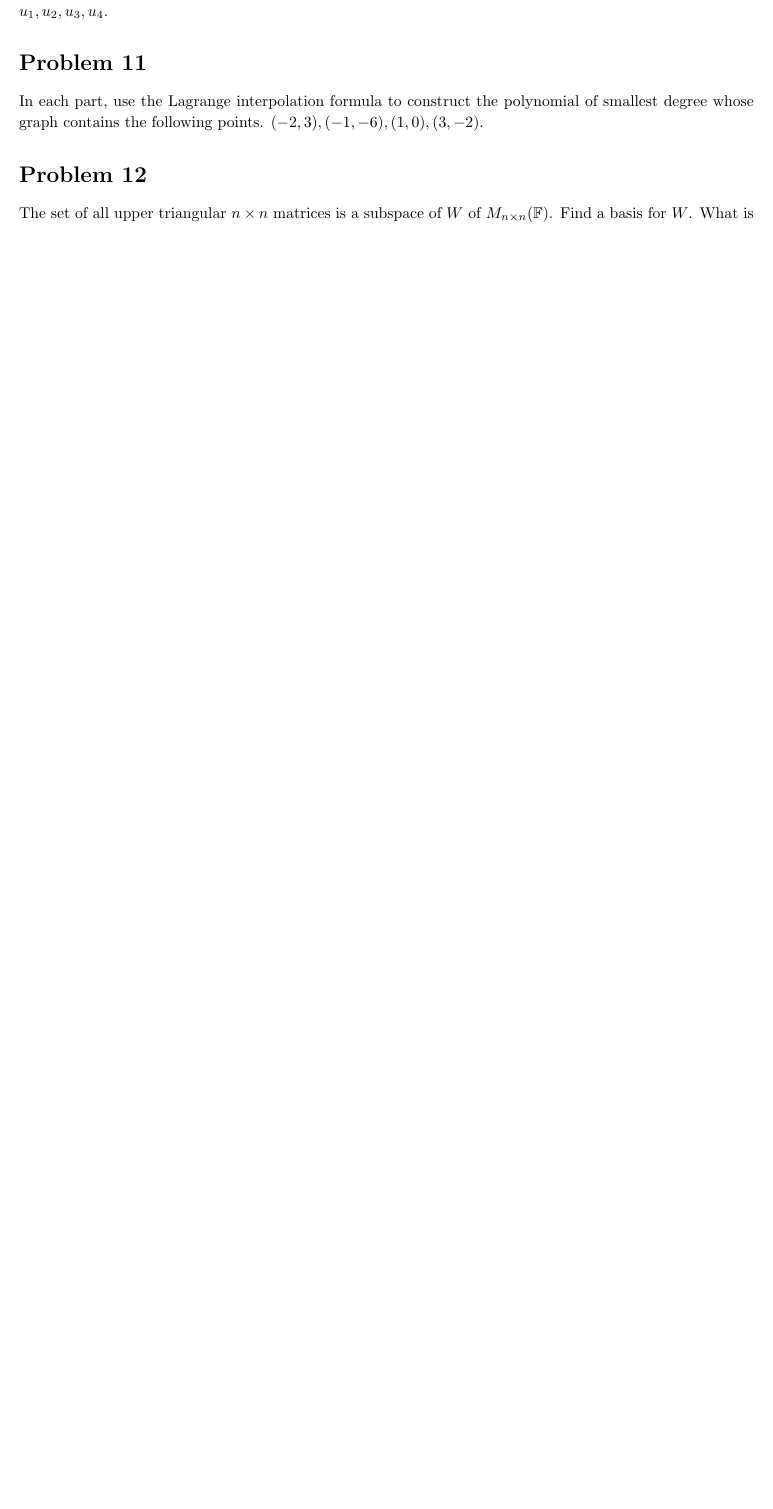
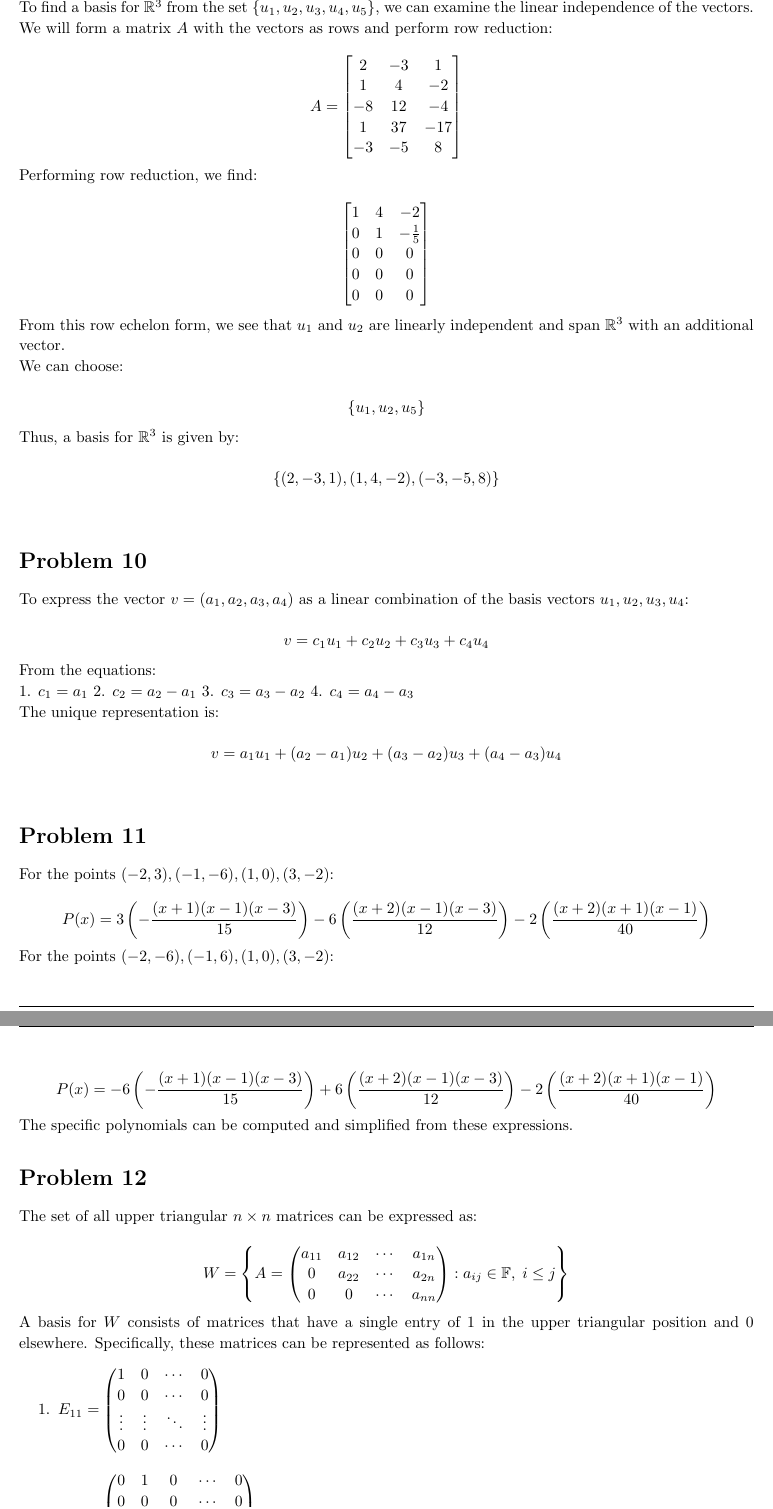
Before and after one commit to ouslan/MATE-5150, a LaTeX problem sheet (homeworks/homework-02/homework-02.tex): part of page 4 of 4 before the commit and two parts of pages 5 and 6 of 6 after it, the two joined at a grey line, cut at the place of the change, the shorter picture padded with empty space. Compiled offline with pdfLaTeX.

Commit message:
finished prombel set 2 tmp

```diff
--- a/homeworks/homework-02/homework-02.tex
+++ b/homeworks/homework-02/homework-02.tex
@@ -378,2 +479,41 @@
 % Homework sec 1.6, prob 7
 \begin{homeworkProblem}
+	To find a basis for \(\mathbb{R}^3\) from the set \(\{ u_1, u_2, u_3, u_4, u_5 \}\), we can examine the linear independence of the vectors.
+
+	We will form a matrix \(A\) with the vectors as rows and perform row reduction:
+
+	\[
+		A = \begin{bmatrix}
+			2  & -3 & 1   \\
+			1  & 4  & -2  \\
+			-8 & 12 & -4  \\
+			1  & 37 & -17 \\
+			-3 & -5 & 8
+		\end{bmatrix}
+	\]
+
+	Performing row reduction, we find:
+
+	\[
+		\begin{bmatrix}
+			1 & 4 & -2           \\
+			0 & 1 & -\frac{1}{5} \\
+			0 & 0 & 0            \\
+			0 & 0 & 0            \\
+			0 & 0 & 0
+		\end{bmatrix}
+	\]
+
+	From this row echelon form, we see that \(u_1\) and \(u_2\) are linearly independent and span \(\mathbb{R}^3\) with an additional vector.
+
+	We can choose:
+
+	\[
+		\{ u_1, u_2, u_5 \}
+	\]
+
+	Thus, a basis for \(\mathbb{R}^3\) is given by:
+
+	\[
+		\{ (2, -3, 1), (1, 4, -2), (-3, -5, 8) \}
+	\]
@@ -383,15 +521,56 @@
 
 % Homework sec 1.6, prob 9
 \begin{homeworkProblem}
-	The vectors $u_1 = (1,1,1,1)$, $u_2 = (0,1,1,1)$, $u_3 = (0,0,1,1)$, and $u_4 = (0,0,0,1)$ form a basis for $\mathbb{R}^4$. Find the unique representation of an  arbitrary vector $v = (a_1, a_2, a_3, a_4)$
-	$\mathbb{R}^4$ as a linear combination of $u_1, u_2, u_3, u_4$.
+	To express the vector \( v = (a_1, a_2, a_3, a_4) \) as a linear combination of the basis vectors \( u_1, u_2, u_3, u_4 \):
+
+	\[
+		v = c_1 u_1 + c_2 u_2 + c_3 u_3 + c_4 u_4
+	\]
+
+	From the equations:
+
+	1. \( c_1 = a_1 \)
+	2. \( c_2 = a_2 - a_1 \)
+	3. \( c_3 = a_3 - a_2 \)
+	4. \( c_4 = a_4 - a_3 \)
+
+	The unique representation is:
+
+	\[
+		v = a_1 u_1 + (a_2 - a_1) u_2 + (a_3 - a_2) u_3 + (a_4 - a_3) u_4
+	\]
 \end{homeworkProblem}
 
-% Homework sec 1.6, prob 10
+% Homework sec 1.6, prob 10c
 \begin{homeworkProblem}
-	In each part, use the Lagrange interpolation formula to construct the polynomial of smallest degree whose graph contains the following points. $(-2,3),(-1,-6),(1,0),(3,-2)$.
+	For the points \((-2,3), (-1,-6), (1,0), (3,-2)\):
+
+	\[
+		P(x) = 3 \left(-\frac{(x+1)(x-1)(x-3)}{15}\right) - 6 \left(\frac{(x+2)(x-1)(x-3)}{12}\right) - 2 \left(\frac{(x+2)(x+1)(x-1)}{40}\right)
+	\]
+
+	For the points \((-2,-6), (-1,6), (1,0), (3,-2)\):
+
+	\[
+		P(x) = -6 \left(-\frac{(x+1)(x-1)(x-3)}{15}\right) + 6 \left(\frac{(x+2)(x-1)(x-3)}{12}\right) - 2 \left(\frac{(x+2)(x+1)(x-1)}{40}\right)
+	\]
+
+	The specific polynomials can be computed and simplified from these expressions.
 \end{homeworkProblem}
 
 % Homework sec 1.6, prob 16
 \begin{homeworkProblem}
-	The set of all upper triangular $n \times n$ matrices is a subspace of $W$ of $M_{n \times n}(\mathbb{F})$. Find a basis for $W$. What is the dimension of $W$?
+	The set of all upper triangular \( n \times n \) matrices can be expressed as:
+
+	\[
+		W = \left\{ A = \begin{pmatrix}
+			a_{11} & a_{12} & \cdots & a_{1n} \\
+			0      & a_{22} & \cdots & a_{2n} \\
+			0      & 0      & \cdots & a_{nn}
+		\end{pmatrix} : a_{ij} \in \mathbb{F}, \; i \leq j \right\}
+	\]
+
+	A basis for \( W \) consists of matrices that have a single entry of 1 in the upper triangular position and 0 elsewhere. Specifically, these matrices can be represented as follows:
+	\begin{enumerate}
+		\item \( E_{11} = \begin{pmatrix} 1 & 0 & \cdots & 0 \\ 0 & 0 & \cdots & 0 \\ \vdots & \vdots & \ddots & \vdots \\ 0 & 0 & \cdots & 0 \end{pmatrix} \)
+		\item  \( E_{12} = \begin{pmatrix} 0 & 1 & 0 & \cdots & 0 \\ 0 & 0 & 0 & \cdots & 0 \\ \vdots & \vdots & \ddots & \vdots \\ 0 & 0 & 0 & \cdots & 0 \end{pmatrix} \)
```
Also changed, not shown: homeworks/homework-02/out/homework-02.pdf, homeworks/homework-02/homework-02.tex (134 more changed lines).
